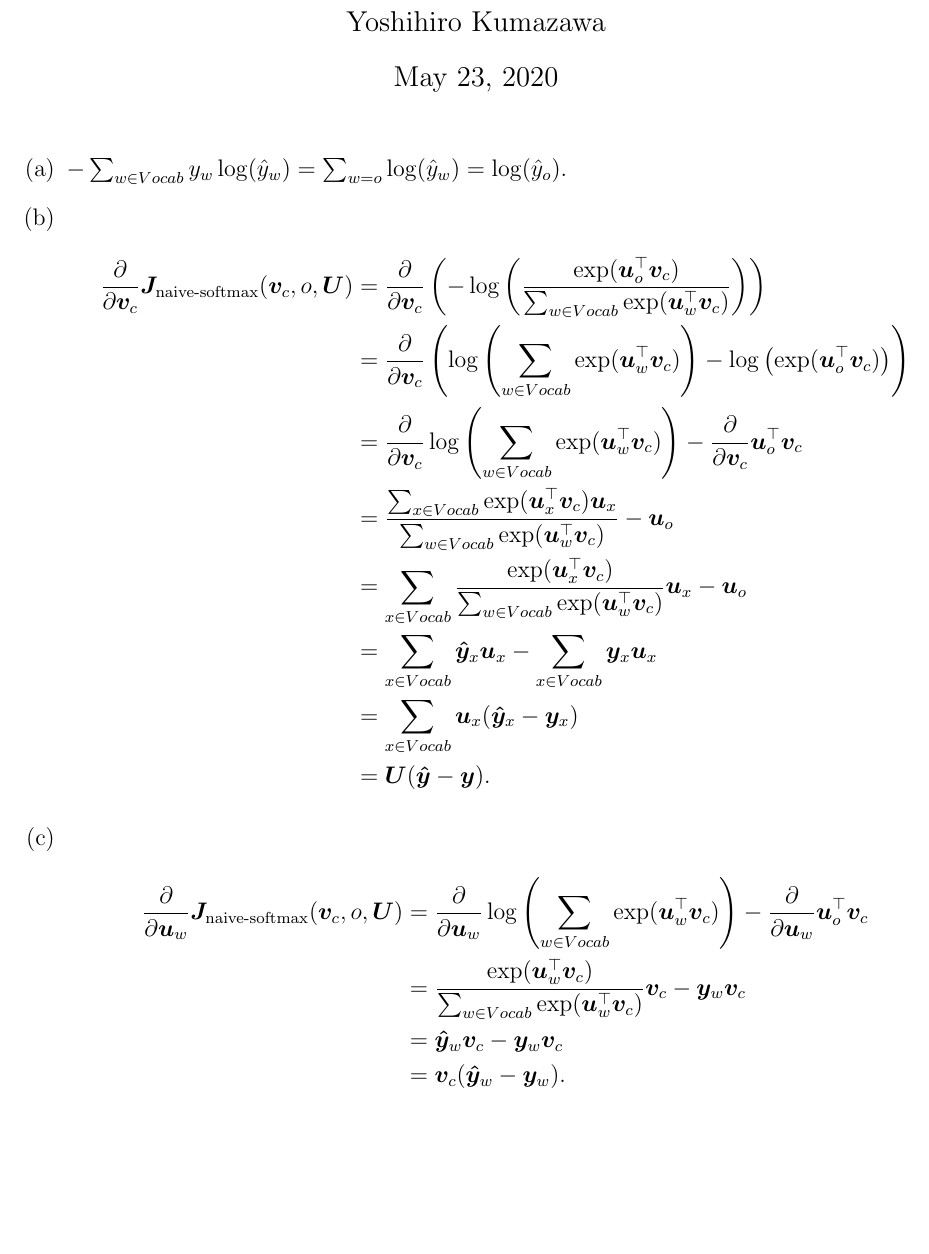
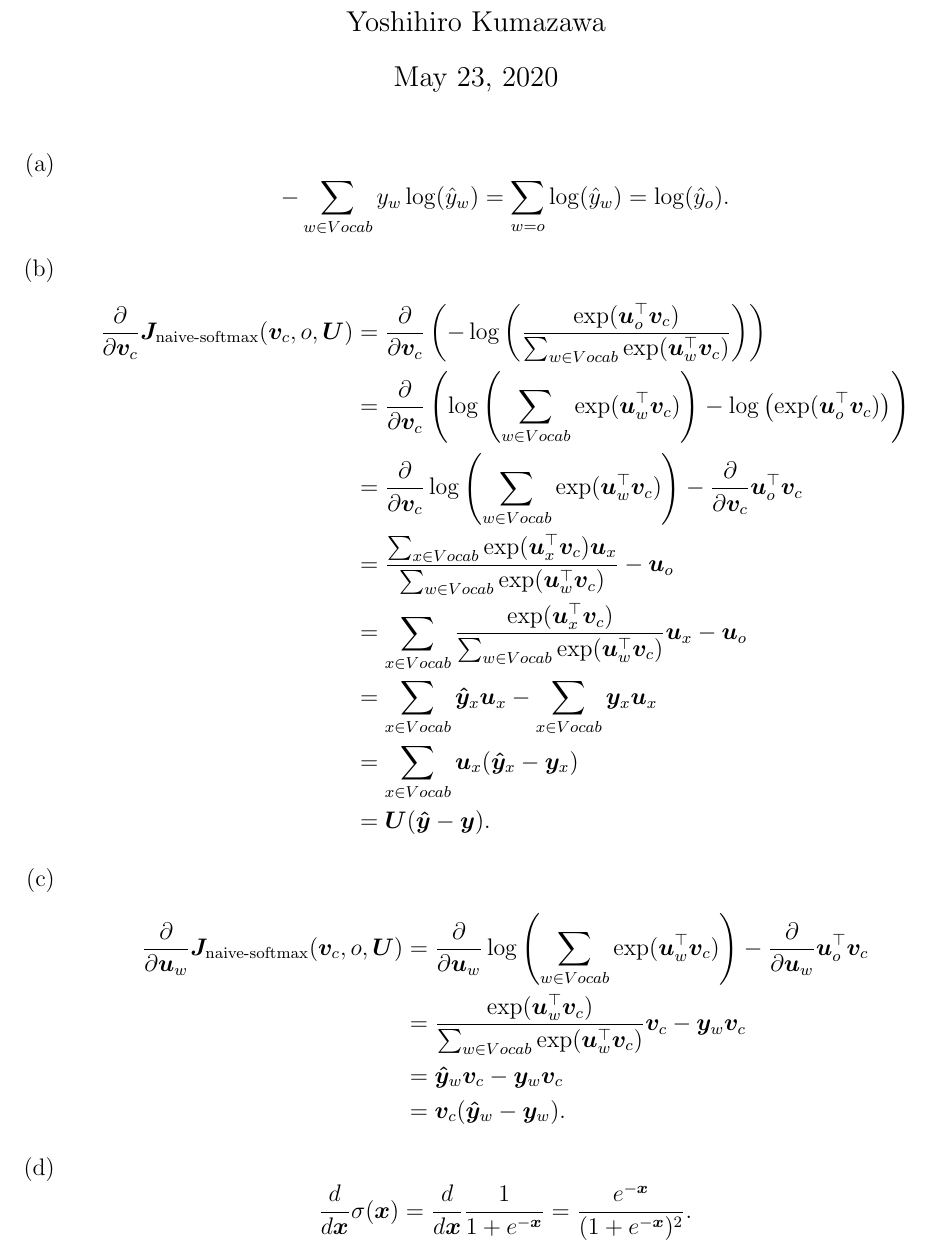
Before and after one commit to kumatheworld/CS224n, a LaTeX problem sheet (a2/written-assignment/written-assignment.tex): part of the page, cut so that both start at the same text, the shorter picture padded with empty space. Compiled offline with pdfLaTeX.

Commit message:
Written (d) done

```diff
--- a/a2/written-assignment/written-assignment.tex
+++ b/a2/written-assignment/written-assignment.tex
@@ -13,7 +13,7 @@
 \begin{document}
 \maketitle
 \begin{enumerate}[label=(\alph*)]
-\item $-\sum_{w\in Vocab}y_w\log(\hat{y}_w)=\sum_{w=o}\log(\hat{y}_w)=\log(\hat{y}_o)$.
+\item \[-\sum_{w\in Vocab}y_w\log(\hat{y}_w)=\sum_{w=o}\log(\hat{y}_w)=\log(\hat{y}_o).\]
 \item \begin{align*}
 \frac{\partial}{\partial\bm{v}_c}\bm{J}_{\textrm{naive-softmax}}(\bm{v}_c,o,\bm{U}) &=\frac{\partial}{\partial\bm{v}_c}\left(-\log\left(\frac{\exp(\bm{u}_o^\top\bm{v}_c)}{\sum_{w\in Vocab}\exp(\bm{u}_w^\top\bm{v}_c)}\right)\right) \\
 &=\frac{\partial}{\partial\bm{v}_c}\left(\log\left(\sum_{w\in Vocab}\exp(\bm{u}_w^\top\bm{v}_c)\right)-\log\left(\exp(\bm{u}_o^\top\bm{v}_c)\right)\right) \\
@@ -29,5 +29,6 @@
 &=\bm{\hat{y}}_w\bm{v}_c-\bm{y}_w\bm{v}_c \\
 &=\bm{v}_c(\bm{\hat{y}}_w-\bm{y}_w).
 \end{align*}
+\item \[\frac{d}{d\bm{x}}\sigma(\bm{x})=\frac{d}{d\bm{x}}\frac{1}{1+e^{-\bm{x}}}=\frac{e^{-\bm{x}}}{(1+e^{-\bm{x}})^2}.\]
 \end{enumerate}
 \end{document}
```
Also changed, not shown: a2/written-assignment/written-assignment.pdf.
